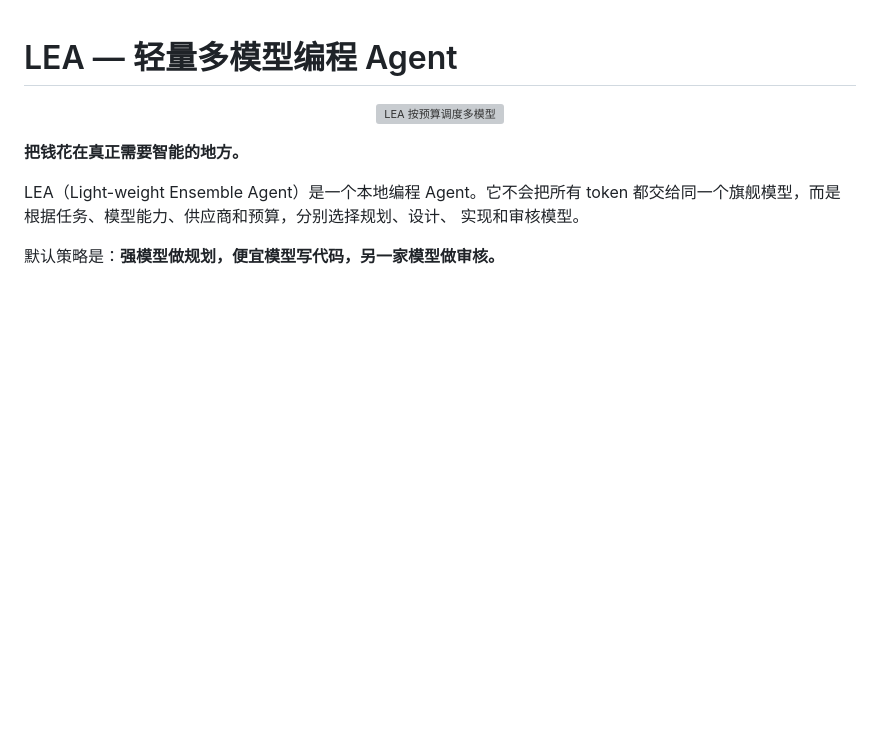
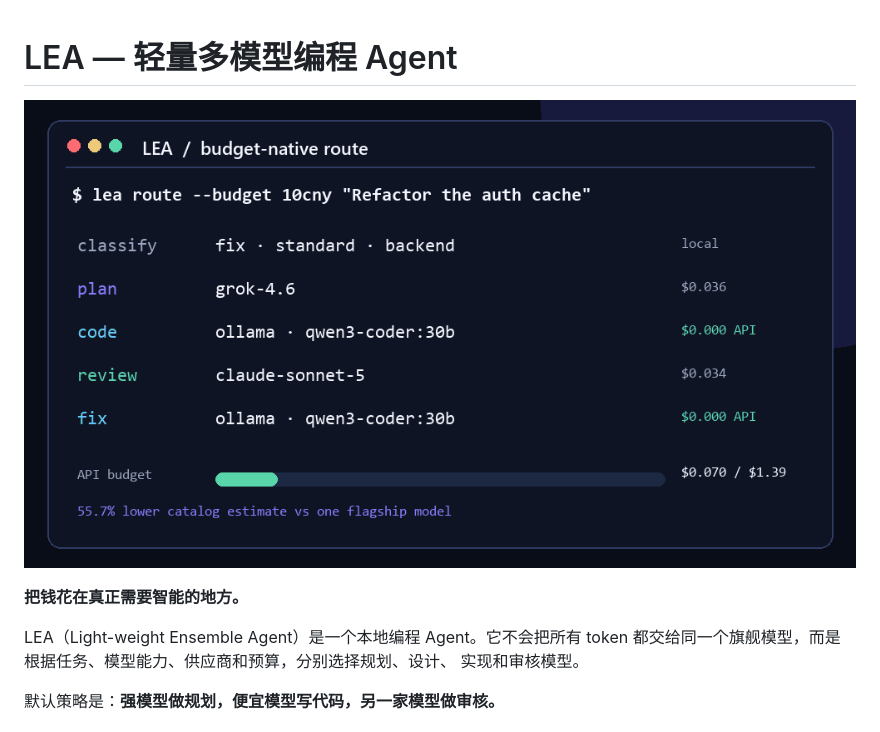
Before and after one commit to charlesenchine-arch/Light-weight-Ensemble-Agent, a Markdown page: docs/README.zh-CN.md, the part around the change. Drawn GitHub-style; pictures changed too: assets/lea-demo.gif (added); blank space fills up the shorter version; grey boxes are pictures that could not be loaded.

```diff
--- a/docs/README.zh-CN.md
+++ b/docs/README.zh-CN.md
@@ -1,7 +1,7 @@
 # LEA — 轻量多模型编程 Agent
 
 <p align="center">
-  <img src="../assets/lea-terminal.svg" alt="LEA 按预算调度多模型" width="820">
+  <img src="../assets/lea-demo.gif" alt="LEA 在固定预算内调度规划、本地编程、独立审核与实时打断" width="900">
 </p>
 
 **把钱花在真正需要智能的地方。**
```
Also changed, not shown: CHANGELOG.md (+4 -0 lines), README.md (+1 -1 lines), 4 other files.
